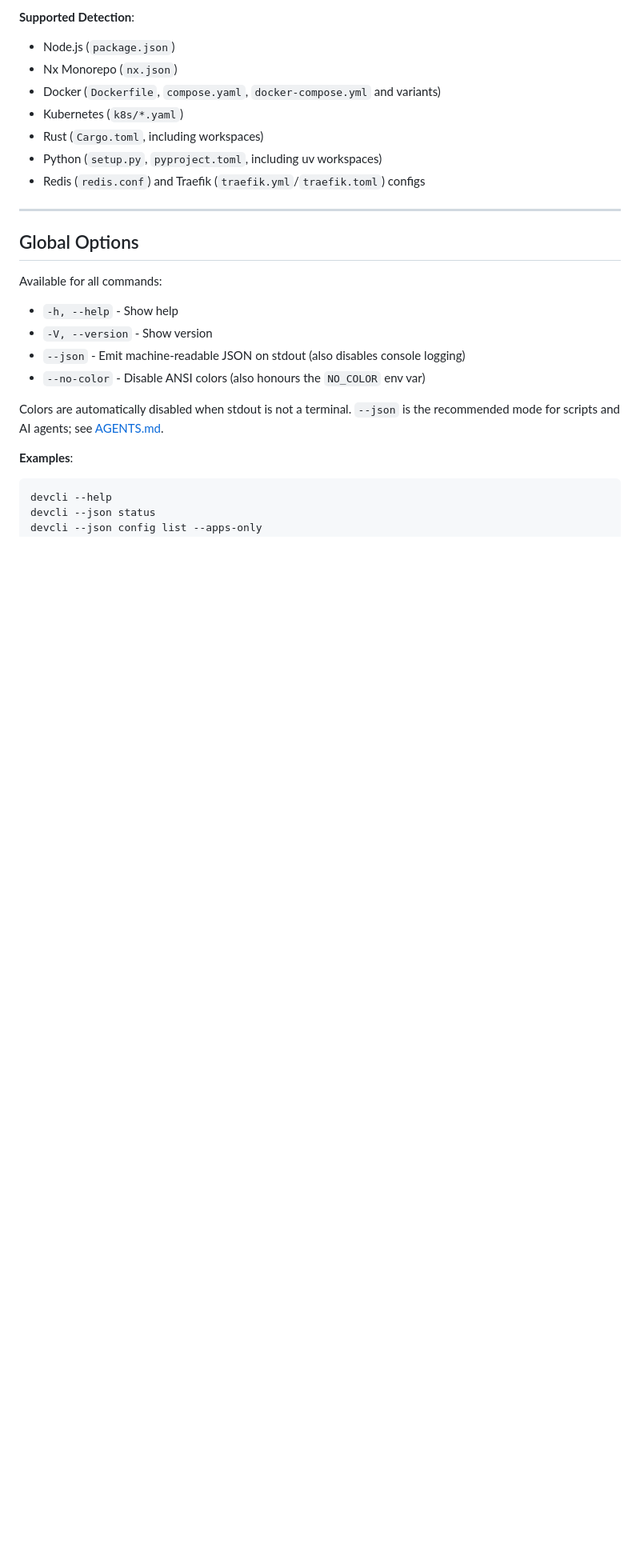
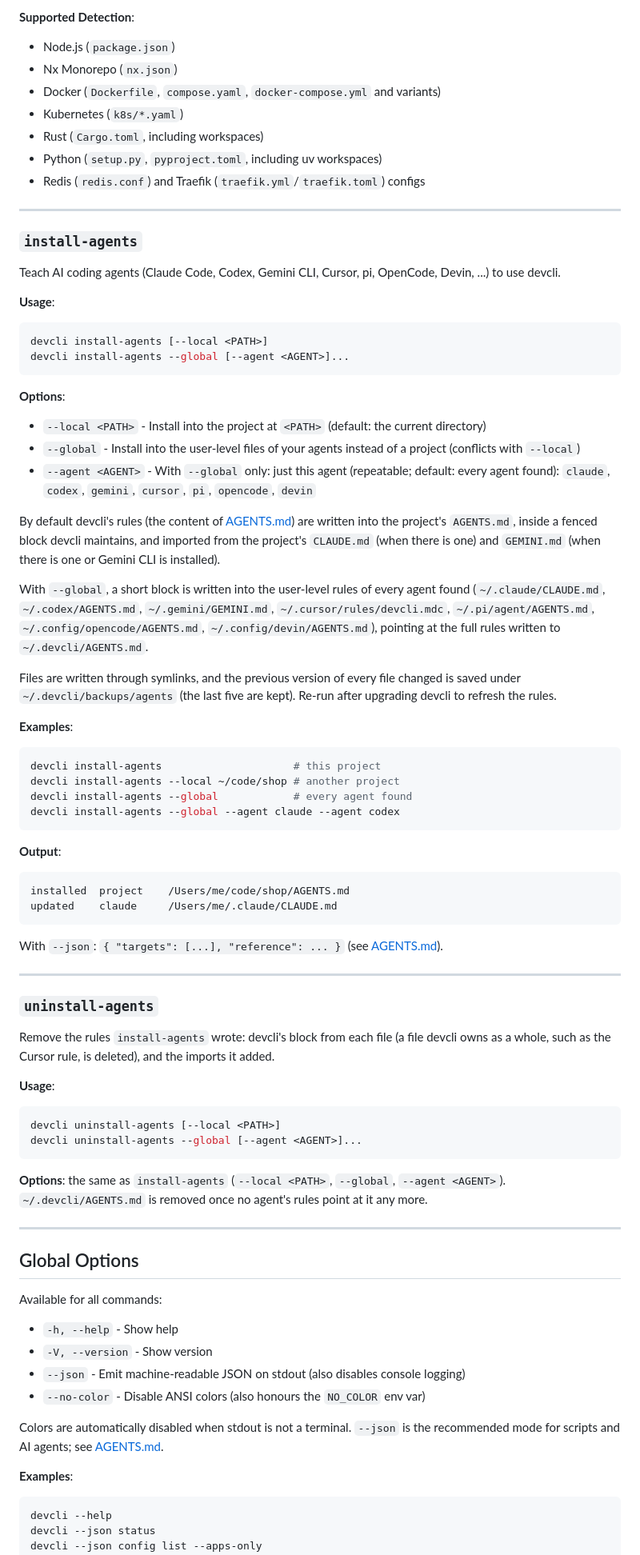
Before and after one commit to xDelph/devcli, a Markdown page: docs/commands-reference.md, the part around one of its changes. Shown at 80% size. Rendered like a GitHub page; blank space fills up the shorter version.

Commit message:
docs(commands): document install-agents and uninstall-agents
Both commands were missing from the commands reference; they now have
a section each (with --global, --local and --agent) and a TOC entry,
and AGENTS.md describes their --json answer (`targets`, `reference`).
`config show` prints the port, health check and restart policy after
the defaults line, not after the path as the reference said.

Co-Authored-By: Claude Opus 5.5 <noreply@anthropic.com>

````diff
--- a/docs/commands-reference.md
+++ b/docs/commands-reference.md
@@ -1066,6 +1068,78 @@ devcli --json auto-add --path ./apps/api --yes --project awesome-project --name
 
 ---
 
+### `install-agents`
+
+Teach AI coding agents (Claude Code, Codex, Gemini CLI, Cursor, pi, OpenCode,
+Devin, ...) to use devcli.
+
+**Usage**:
+```bash
+devcli install-agents [--local <PATH>]
+devcli install-agents --global [--agent <AGENT>]...
+```
+
+**Options**:
+- `--local <PATH>` - Install into the project at `<PATH>` (default: the
+  current directory)
+- `--global` - Install into the user-level files of your agents instead of a
+  project (conflicts with `--local`)
+- `--agent <AGENT>` - With `--global` only: just this agent (repeatable;
+  default: every agent found): `claude`, `codex`, `gemini`, `cursor`, `pi`,
+  `opencode`, `devin`
+
+By default devcli's rules (the content of [AGENTS.md](../AGENTS.md)) are
+written into the project's `AGENTS.md`, inside a fenced block devcli
+maintains, and imported from the project's `CLAUDE.md` (when there is one) and
+`GEMINI.md` (when there is one or Gemini CLI is installed).
+
+With `--global`, a short block is written into the user-level rules of every
+agent found (`~/.claude/CLAUDE.md`, `~/.codex/AGENTS.md`,
+`~/.gemini/GEMINI.md`, `~/.cursor/rules/devcli.mdc`, `~/.pi/agent/AGENTS.md`,
+`~/.config/opencode/AGENTS.md`, `~/.config/devin/AGENTS.md`), pointing at the
+full rules written to `~/.devcli/AGENTS.md`.
+
+Files are written through symlinks, and the previous version of every file
+changed is saved under `~/.devcli/backups/agents` (the last five are kept). Re-run after
+upgrading devcli to refresh the rules.
+
+**Examples**:
+```bash
+devcli install-agents                     # this project
+devcli install-agents --local ~/code/shop # another project
+devcli install-agents --global            # every agent found
+devcli install-agents --global --agent claude --agent codex
+```
+
+**Output**:
+```text
+installed  project    /Users/me/code/shop/AGENTS.md
+updated    claude     /Users/me/.claude/CLAUDE.md
+```
+
+With `--json`: `{ "targets": [...], "reference": ... }` (see
+[AGENTS.md](../AGENTS.md#install-agents--uninstall-agents)).
+
+---
+
+### `uninstall-agents`
+
+Remove the rules `install-agents` wrote: devcli's block from each file (a
+file devcli owns as a whole, such as the Cursor rule, is deleted), and the
+imports it added.
+
+**Usage**:
+```bash
+devcli uninstall-agents [--local <PATH>]
+devcli uninstall-agents --global [--agent <AGENT>]...
+```
+
+**Options**: the same as `install-agents` (`--local <PATH>`, `--global`,
+`--agent <AGENT>`). `~/.devcli/AGENTS.md` is removed once no agent's rules
+point at it any more.
+
+---
+
 ## Global Options
 
 Available for all commands:
````
Also changed, not shown: other parts of docs/commands-reference.md (+4 -2 lines), AGENTS.md (+22 -0 lines).
